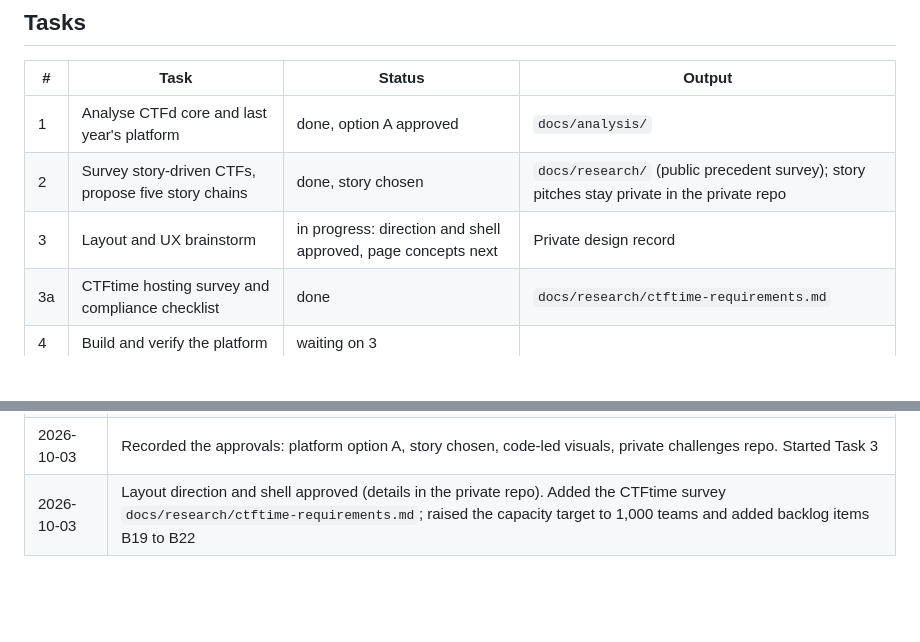
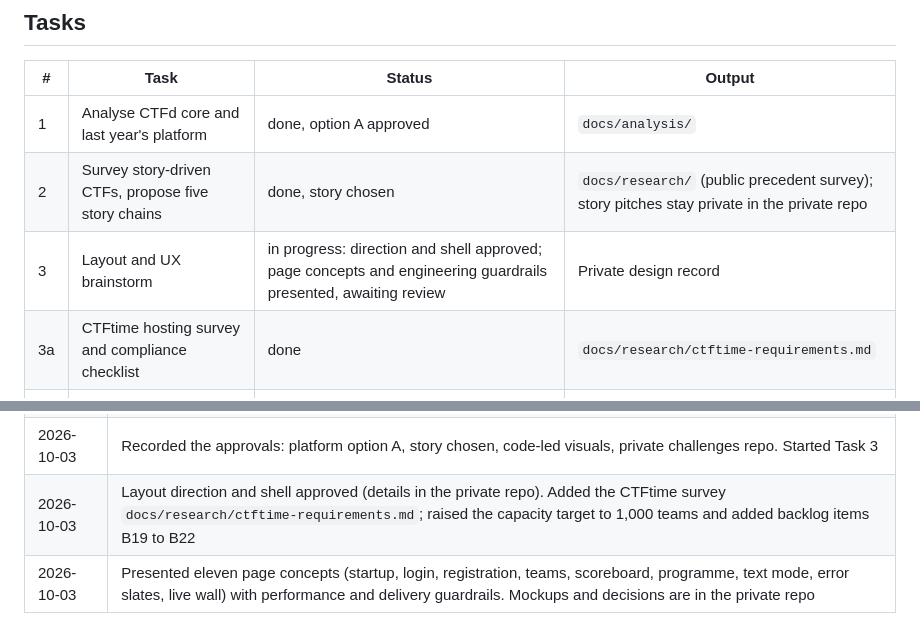
Before and after one commit to sivaahari/L3m0nCTF, a Markdown page: PROGRESS.md, 2 parts joined by grey strips. Drawn GitHub-style; blank space fills up the shorter version.

Commit message:
docs: update progress for the page concepts review

```diff
--- a/PROGRESS.md
+++ b/PROGRESS.md
@@ -24,7 +24,7 @@ Phase: design. Tasks 1 and 2 are done and approved (platform option A, story cho
 |---|------|--------|--------|
 | 1 | Analyse CTFd core and last year's platform | done, option A approved | `docs/analysis/` |
 | 2 | Survey story-driven CTFs, propose five story chains | done, story chosen | `docs/research/` (public precedent survey); story pitches stay private in the private repo |
-| 3 | Layout and UX brainstorm | in progress: direction and shell approved, page concepts next | Private design record |
+| 3 | Layout and UX brainstorm | in progress: direction and shell approved; page concepts and engineering guardrails presented, awaiting review | Private design record |
 | 3a | CTFtime hosting survey and compliance checklist | done | `docs/research/ctftime-requirements.md` |
 | 4 | Build and verify the platform | waiting on 3 | |
 
@@ -89,3 +89,4 @@ Phase: design. Tasks 1 and 2 are done and approved (platform option A, story cho
 | 2026-10-03 | Created the private repo `sivaahari/L3m0nCTF-challenges`, checked out at `private/`, and pushed the story pitches and decision record to its `pre-deployment` branch |
 | 2026-10-03 | Recorded the approvals: platform option A, story chosen, code-led visuals, private challenges repo. Started Task 3 |
 | 2026-10-03 | Layout direction and shell approved (details in the private repo). Added the CTFtime survey `docs/research/ctftime-requirements.md`; raised the capacity target to 1,000 teams and added backlog items B19 to B22 |
+| 2026-10-03 | Presented eleven page concepts (startup, login, registration, teams, scoreboard, programme, text mode, error slates, live wall) with performance and delivery guardrails. Mockups and decisions are in the private repo |
```
